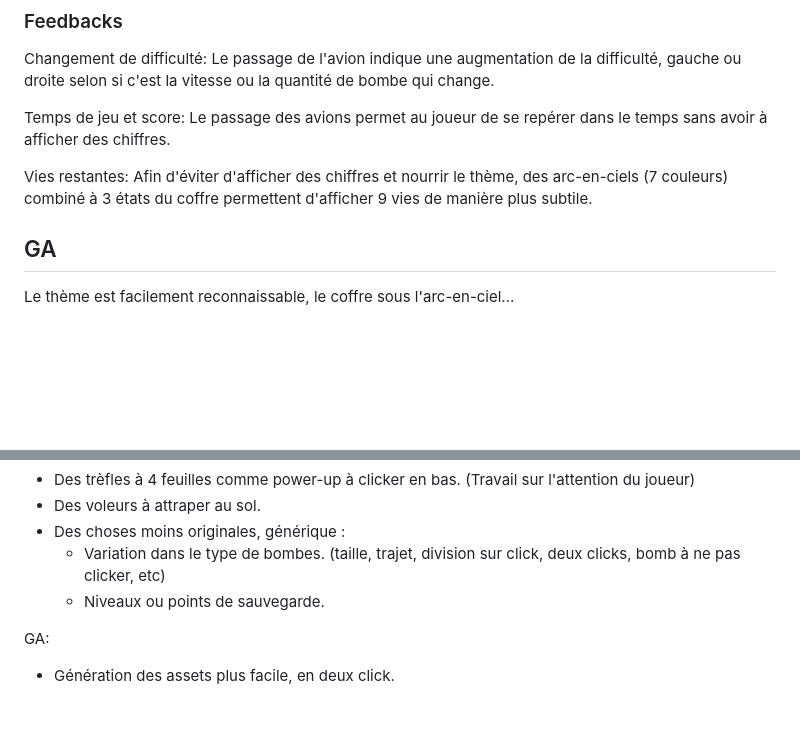
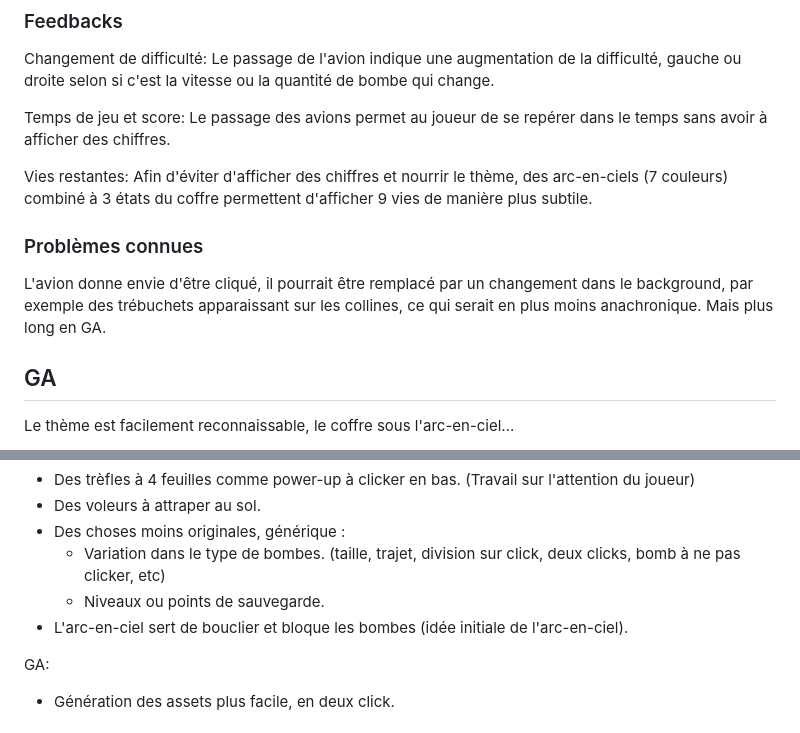
Before and after one commit to ambroiseRabier/Bomb-catcher, a Markdown page: README.md, 2 parts joined by grey strips. Drawn GitHub-style; blank space fills up the shorter version.

```diff
--- a/README.md
+++ b/README.md
@@ -71,6 +75,11 @@ Temps de jeu et score: Le passage des avions permet au joueur de se repérer dan
 Vies restantes: Afin d'éviter d'afficher des chiffres et nourrir le thème, des arc-en-ciels (7 couleurs)
 combiné à 3 états du coffre permettent d'afficher 9 vies de manière plus subtile.
 
+### Problèmes connues
+
+L'avion donne envie d'être cliqué, il pourrait être remplacé par un changement
+dans le background, par exemple des trébuchets apparaissant sur les collines, ce
+qui serait en plus moins anachronique. Mais plus long en GA.
 
 ## GA
 
@@ -114,6 +125,7 @@ GD:
 - Des choses moins originales, générique :
   - Variation dans le type de bombes. (taille, trajet, division sur click, deux clicks, bomb à ne pas clicker, etc)
   - Niveaux ou points de sauvegarde.
+- L'arc-en-ciel sert de bouclier et bloque les bombes (idée initiale de l'arc-en-ciel).
 
 GA:
 - Génération des assets plus facile, en deux click.
```
Also changed, not shown: other parts of README.md (+6 -0 lines), readme-assets/game.jpg (added), readme-assets/menu.jpg (added), readme-assets/tryagain.jpg (added), 1 other file.
